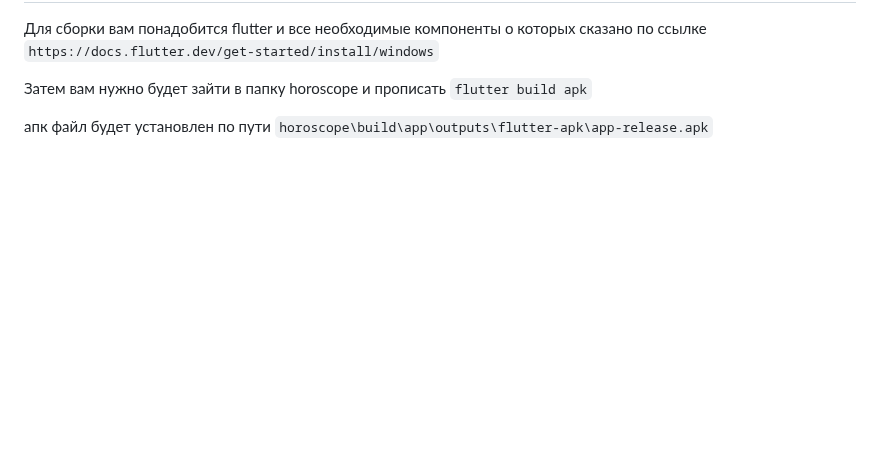
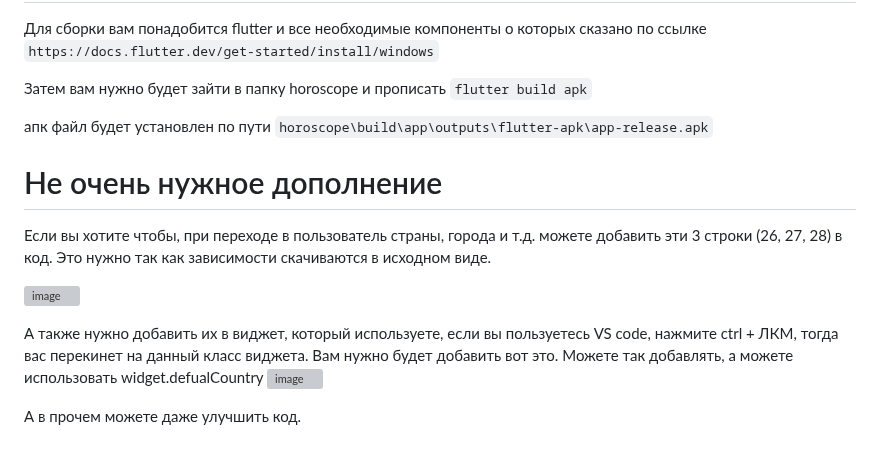
Before and after one commit to tim8842/androidStudyingProject, a Markdown page: README.md, the part around the change. Rendered like a GitHub page; blank space fills up the shorter version; grey boxes are pictures that could not be loaded.

````diff
--- a/README.md
+++ b/README.md
@@ -83,3 +83,20 @@ password: test123
 
 апк файл будет установлен по пути
 ```horoscope\build\app\outputs\flutter-apk\app-release.apk```
+
+# Не очень нужное дополнение
+
+Если вы хотите чтобы, при переходе в пользователь страны, города и т.д.
+можете добавить эти 3 строки (26, 27, 28) в код. Это нужно так как зависимости скачиваются в исходном виде.
+
+
+![image](https://github.com/tim8842/androidStudyingProject/assets/79981959/ddf6c969-ea7c-46bd-a4a5-3f9b2c4f573e)
+
+
+А также нужно добавить их в виджет, который используете, если вы пользуетесь VS code, нажмите ctrl + ЛКМ, тогда вас перекинет на данный класс виджета.
+Вам нужно будет добавить вот это. Можете так добавлять, а можете использовать widget.defualCountry
+![image](https://github.com/tim8842/androidStudyingProject/assets/79981959/bc3887b2-fdad-4e19-bb13-35bffce79087)
+
+
+
+А в прочем можете даже улучшить код.
````
